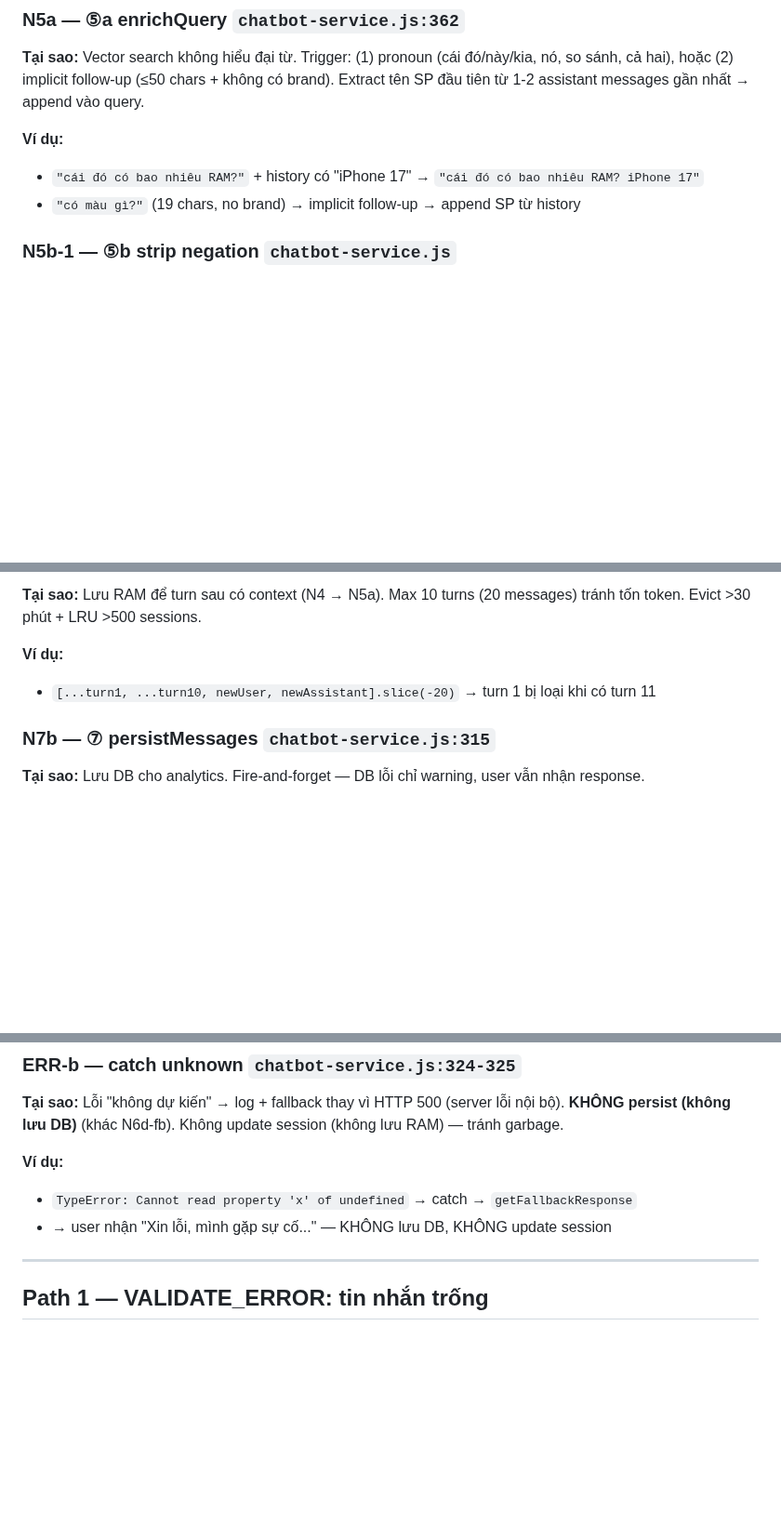
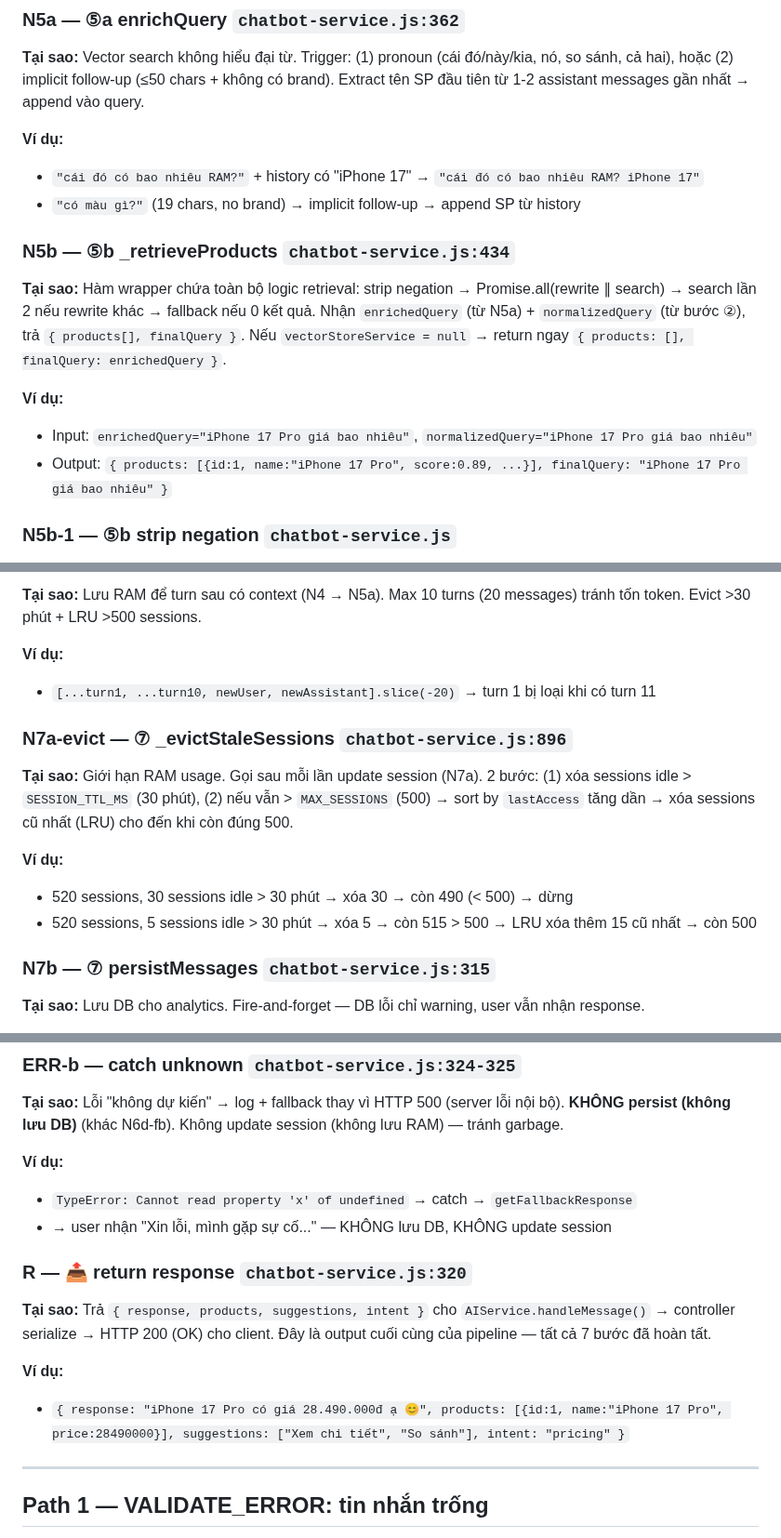
Before and after one commit to MinhThang1009/E-commerce-website, a Markdown page: backend/PIPELINE_TRACE_EXAMPLES.md, 3 parts joined by grey strips. Shown at 93% size. GitHub-like rendering; blank space fills up the shorter version.

```diff
--- a/backend/PIPELINE_TRACE_EXAMPLES.md
+++ b/backend/PIPELINE_TRACE_EXAMPLES.md
@@ -108,6 +134,13 @@
 **Ví dụ:**
 - `"cái đó có bao nhiêu RAM?"` + history có "iPhone 17" → `"cái đó có bao nhiêu RAM? iPhone 17"`
 - `"có màu gì?"` (19 chars, no brand) → implicit follow-up → append SP từ history
+
+### N5b — ⑤b _retrieveProducts `chatbot-service.js:434`
+**Tại sao:** Hàm wrapper chứa toàn bộ logic retrieval: strip negation → Promise.all(rewrite ∥ search) → search lần 2 nếu rewrite khác → fallback nếu 0 kết quả. Nhận `enrichedQuery` (từ N5a) + `normalizedQuery` (từ bước ②), trả `{ products[], finalQuery }`. Nếu `vectorStoreService = null` → return ngay `{ products: [], finalQuery: enrichedQuery }`.
+
+**Ví dụ:**
+- Input: `enrichedQuery="iPhone 17 Pro giá bao nhiêu"`, `normalizedQuery="iPhone 17 Pro giá bao nhiêu"`
+- Output: `{ products: [{id:1, name:"iPhone 17 Pro", score:0.89, ...}], finalQuery: "iPhone 17 Pro giá bao nhiêu" }`
 
 ### N5b-1 — ⑤b strip negation `chatbot-service.js`
 **Tại sao:** Embedding không hiểu negation — vector("không muốn iPhone") **gần** vector("iPhone"). Strip mệnh đề phủ định khỏi `queryForRetrieval`. Strip rộng hơn N6d-4 (bao gồm cả "không cần" — dù không phải loại trừ, vẫn gây bias embedding).
@@ -289,6 +322,13 @@ messages = [
 **Ví dụ:**
 - `[...turn1, ...turn10, newUser, newAssistant].slice(-20)` → turn 1 bị loại khi có turn 11
 
+### N7a-evict — ⑦ _evictStaleSessions `chatbot-service.js:896`
+**Tại sao:** Giới hạn RAM usage. Gọi sau mỗi lần update session (N7a). 2 bước: (1) xóa sessions idle > `SESSION_TTL_MS` (30 phút), (2) nếu vẫn > `MAX_SESSIONS` (500) → sort by `lastAccess` tăng dần → xóa sessions cũ nhất (LRU) cho đến khi còn đúng 500.
+
+**Ví dụ:**
+- 520 sessions, 30 sessions idle > 30 phút → xóa 30 → còn 490 (< 500) → dừng
+- 520 sessions, 5 sessions idle > 30 phút → xóa 5 → còn 515 > 500 → LRU xóa thêm 15 cũ nhất → còn 500
+
 ### N7b — ⑦ persistMessages `chatbot-service.js:315`
 **Tại sao:** Lưu DB cho analytics. Fire-and-forget — DB lỗi chỉ warning, user vẫn nhận response.
 
@@ -307,6 +347,12 @@ messages = [
 **Ví dụ:**
 - `TypeError: Cannot read property 'x' of undefined` → catch → `getFallbackResponse`
 - → user nhận "Xin lỗi, mình gặp sự cố..." — KHÔNG lưu DB, KHÔNG update session
+
+### R — 📤 return response `chatbot-service.js:320`
+**Tại sao:** Trả `{ response, products, suggestions, intent }` cho `AIService.handleMessage()` → controller serialize → HTTP 200 (OK) cho client. Đây là output cuối cùng của pipeline — tất cả 7 bước đã hoàn tất.
+
+**Ví dụ:**
+- `{ response: "iPhone 17 Pro có giá 28.490.000đ ạ 😊", products: [{id:1, name:"iPhone 17 Pro", price:28490000}], suggestions: ["Xem chi tiết", "So sánh"], intent: "pricing" }`
 
 ---
 
```
Also changed, not shown: other parts of backend/PIPELINE_TRACE_EXAMPLES.md (+26 -0 lines).
